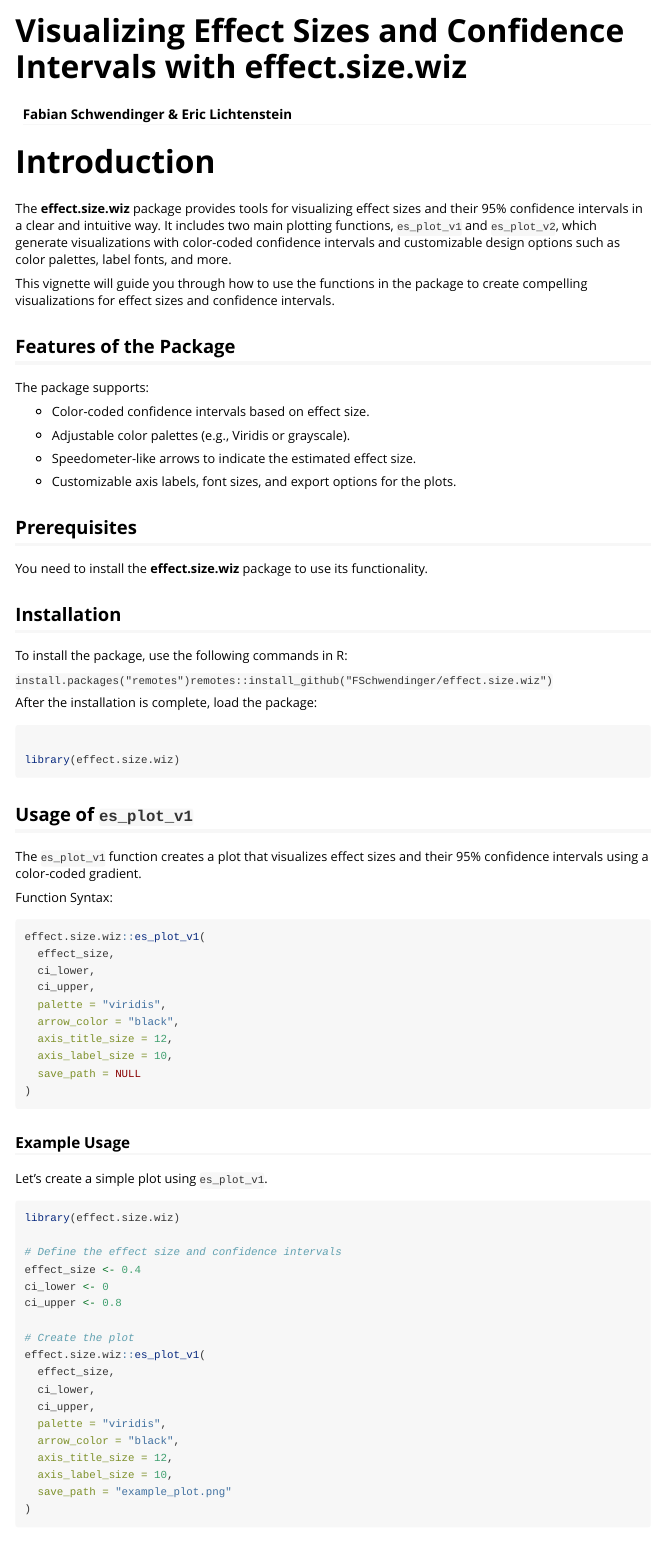
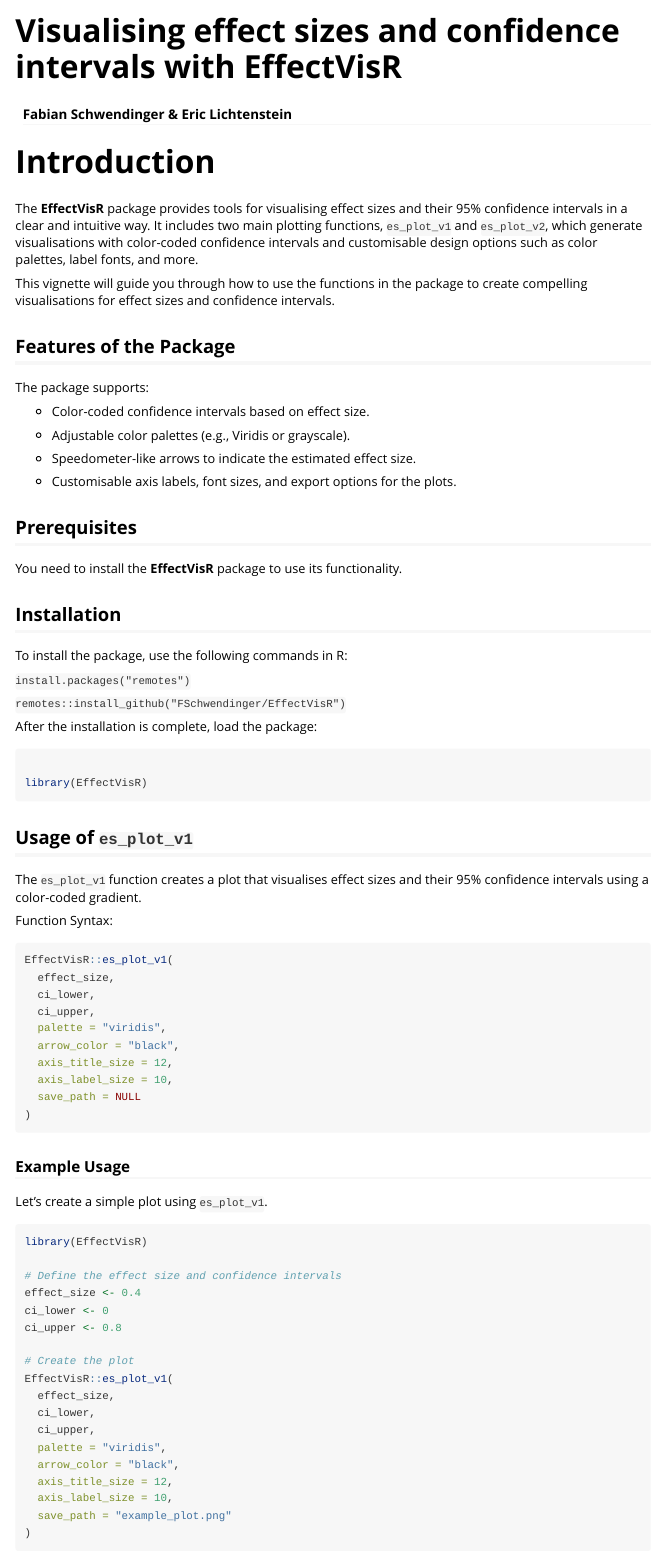
Before and after one commit to FSchwendinger/EffectVisR, an R Markdown document (vignettes/effect_size_wiz.Rmd): the page in a window 1100 px wide, from its top. Rendered offline with R 4.5, knitr and Pandoc, with nearby package versions; long lines of code are wrapped.

Commit message:
improved documentation

````diff
--- a/vignettes/effect_size_wiz.Rmd
+++ b/vignettes/effect_size_wiz.Rmd
@@ -1,9 +1,9 @@
 ---
-title: "Visualizing Effect Sizes and Confidence Intervals with effect.size.wiz"
+title: "Visualising effect sizes and confidence intervals with EffectVisR"
 author: "Fabian Schwendinger & Eric Lichtenstein"
 output: rmarkdown::html_vignette
 vignette: >
-  %\VignetteIndexEntry{Effect Size Visualization with effect.size.wiz}
+  %\VignetteIndexEntry{Effect size visualisation with EffectVisR}
   %\VignetteEngine{knitr::rmarkdown}
   %\VignetteEncoding{UTF-8}
 ---
@@ -17,9 +17,10 @@ knitr::opts_chunk$set(
 
 # Introduction
 
-The **effect.size.wiz** package provides tools for visualizing effect sizes and their 95% confidence intervals in a clear and intuitive way. It includes two main plotting functions, `es_plot_v1` and `es_plot_v2`, which generate visualizations with color-coded confidence intervals and customizable design options such as color palettes, label fonts, and more.
+The **EffectVisR** package provides tools for visualising effect sizes and their 95% confidence intervals in a clear and intuitive way. It includes two main plotting functions, `es_plot_v1` and `es_plot_v2`, which generate visualisations with color-coded confidence intervals and customisable design options such as color palettes, label fonts, and more.
 
-This vignette will guide you through how to use the functions in the package to create compelling visualizations for effect sizes and confidence intervals.
+This vignette will guide you through how to use the functions in the package to create compelling visualisations for effect sizes and confidence intervals.
+
 
 ## Features of the Package
 
@@ -31,33 +32,35 @@ The package supports:
 
 -   Speedometer-like arrows to indicate the estimated effect size.
 
--   Customizable axis labels, font sizes, and export options for the plots.
+-   Customisable axis labels, font sizes, and export options for the plots.
 
 ## Prerequisites
 
-You need to install the **effect.size.wiz** package to use its functionality.
+You need to install the **EffectVisR** package to use its functionality.
 
 ## Installation
 
 To install the package, use the following commands in R:
 
-`install.packages("remotes")remotes::install_github("FSchwendinger/effect.size.wiz")`
+`install.packages("remotes")`
+
+`remotes::install_github("FSchwendinger/EffectVisR")`
 
 After the installation is complete, load the package:
 
 ```{r load_package, message = FALSE, warning = FALSE, echo = TRUE, eval = F}
 
-library(effect.size.wiz)
+library(EffectVisR)
 ```
 
 ## Usage of `es_plot_v1`
 
-The `es_plot_v1` function creates a plot that visualizes effect sizes and their 95% confidence intervals using a color-coded gradient.
+The `es_plot_v1` function creates a plot that visualises effect sizes and their 95% confidence intervals using a color-coded gradient.
 
 Function Syntax:
 
 ```{r es_plot_v1, message = FALSE, warning = FALSE, echo = TRUE, eval = F}
-effect.size.wiz::es_plot_v1(
+EffectVisR::es_plot_v1(
   effect_size,
   ci_lower,
   ci_upper,
@@ -74,7 +77,7 @@ effect.size.wiz::es_plot_v1(
 Let's create a simple plot using `es_plot_v1`.
 
 ```{r es_plot_v1 example, message = FALSE, warning = FALSE, echo = TRUE, eval = F}
-library(effect.size.wiz)
+library(EffectVisR)
 
 # Define the effect size and confidence intervals
 effect_size <- 0.4
@@ -82,7 +85,7 @@ ci_lower <- 0
 ci_upper <- 0.8
 
 # Create the plot
-effect.size.wiz::es_plot_v1(
+EffectVisR::es_plot_v1(
   effect_size,
   ci_lower,
   ci_upper,
@@ -117,7 +120,7 @@ The `es_plot_v2` function adds a gradient shading within the 95% confidence inte
 Function Syntax:
 
 ```{r es_plot_v2, message = FALSE, warning = FALSE, echo = TRUE, eval = F}
-effect.size.wiz::es_plot_v2(
+EffectVisR::es_plot_v2(
   effect_size,
   ci_lower,
   ci_upper,
````
Also changed, not shown: README.Rmd (+2 -0 lines), README.md, vignettes/effect_size_wiz.Rmd (6 more changed lines), 2 other files.
